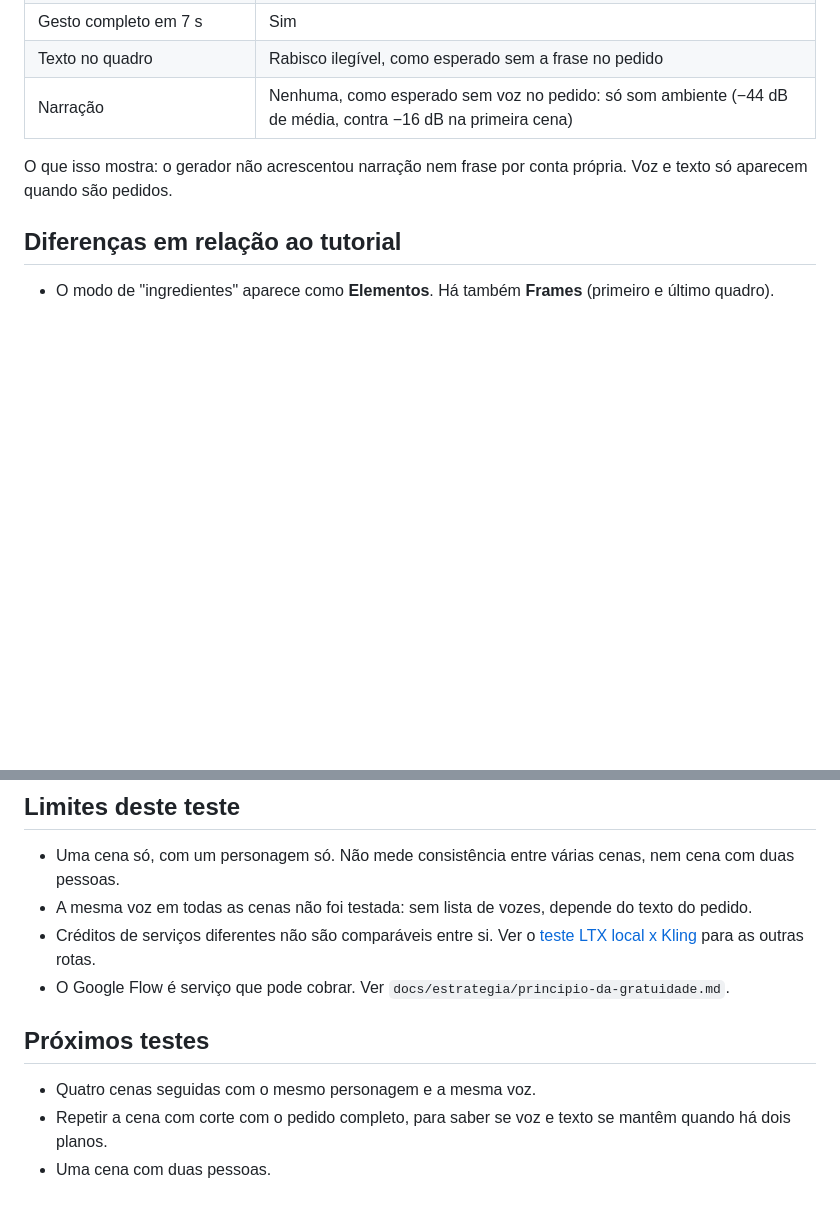
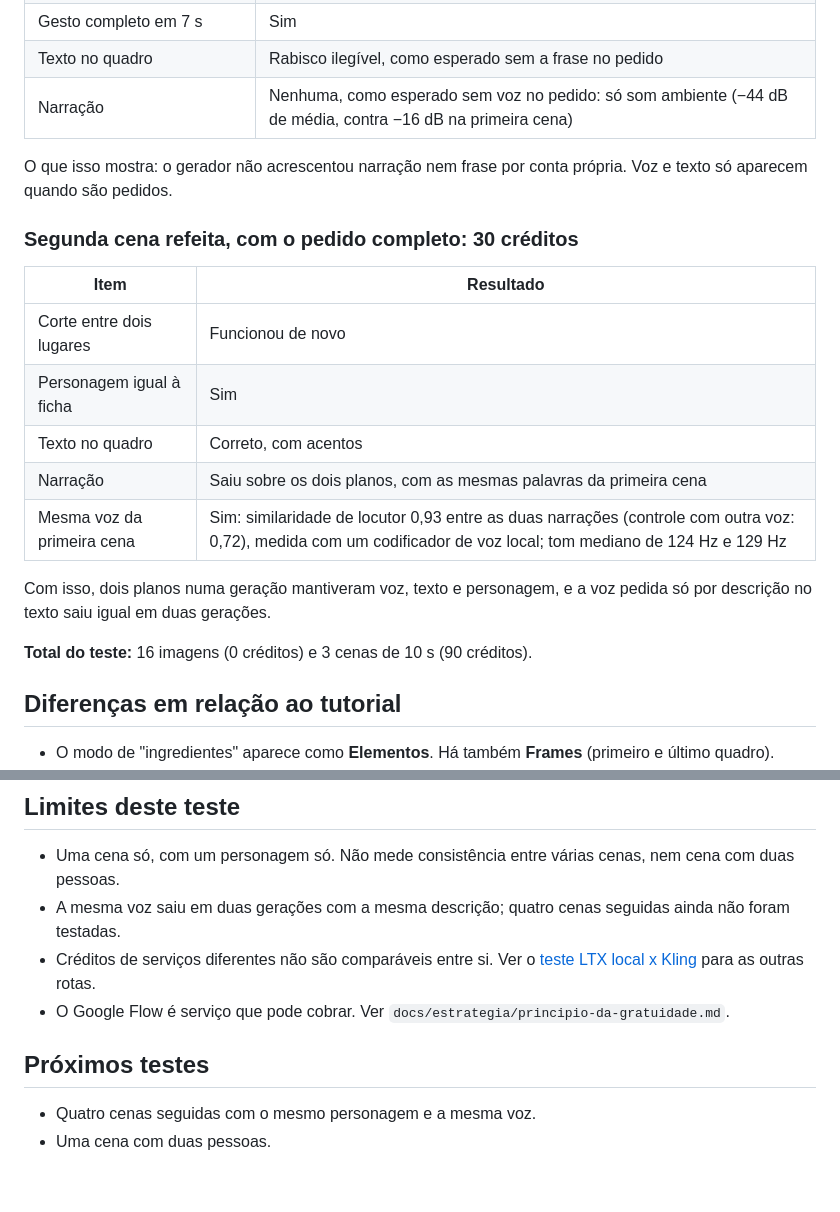
Before and after one commit to fulviofb/lab-midia-ia, a Markdown page: docs/testes/google-flow-cena-com-ficha-teste.md, 2 parts joined by grey strips. Rendered like a GitHub page; blank space fills up the shorter version.

Commit message:
docs: segunda cena refeita com pedido completo e comparação de voz
Co-Authored-By: Claude Fable 5.2 <noreply@anthropic.com>

```diff
--- a/docs/testes/google-flow-cena-com-ficha-teste.md
+++ b/docs/testes/google-flow-cena-com-ficha-teste.md
@@ -63,6 +63,20 @@ Três elementos (personagem, sala e fachada) e a instrução de dois planos: 3 s
 
 O que isso mostra: o gerador não acrescentou narração nem frase por conta própria. Voz e texto só aparecem quando são pedidos.
 
+### Segunda cena refeita, com o pedido completo: 30 créditos
+
+| Item | Resultado |
+|---|---|
+| Corte entre dois lugares | Funcionou de novo |
+| Personagem igual à ficha | Sim |
+| Texto no quadro | Correto, com acentos |
+| Narração | Saiu sobre os dois planos, com as mesmas palavras da primeira cena |
+| Mesma voz da primeira cena | Sim: similaridade de locutor 0,93 entre as duas narrações (controle com outra voz: 0,72), medida com um codificador de voz local; tom mediano de 124 Hz e 129 Hz |
+
+Com isso, dois planos numa geração mantiveram voz, texto e personagem, e a voz pedida só por descrição no texto saiu igual em duas gerações.
+
+**Total do teste:** 16 imagens (0 créditos) e 3 cenas de 10 s (90 créditos).
+
 ## Diferenças em relação ao tutorial
 
 - O modo de "ingredientes" aparece como **Elementos**. Há também **Frames** (primeiro e último quadro).
@@ -82,12 +96,11 @@ O que isso mostra: o gerador não acrescentou narração nem frase por conta pr
 ## Limites deste teste
 
 - Uma cena só, com um personagem só. Não mede consistência entre várias cenas, nem cena com duas pessoas.
-- A mesma voz em todas as cenas não foi testada: sem lista de vozes, depende do texto do pedido.
+- A mesma voz saiu em duas gerações com a mesma descrição; quatro cenas seguidas ainda não foram testadas.
 - Créditos de serviços diferentes não são comparáveis entre si. Ver o [teste LTX local x Kling](ltx-local-x-kling-planos-animados-teste.md) para as outras rotas.
 - O Google Flow é serviço que pode cobrar. Ver `docs/estrategia/principio-da-gratuidade.md`.
 
 ## Próximos testes
 
 - Quatro cenas seguidas com o mesmo personagem e a mesma voz.
-- Repetir a cena com corte com o pedido completo, para saber se voz e texto se mantêm quando há dois planos.
 - Uma cena com duas pessoas.
```
